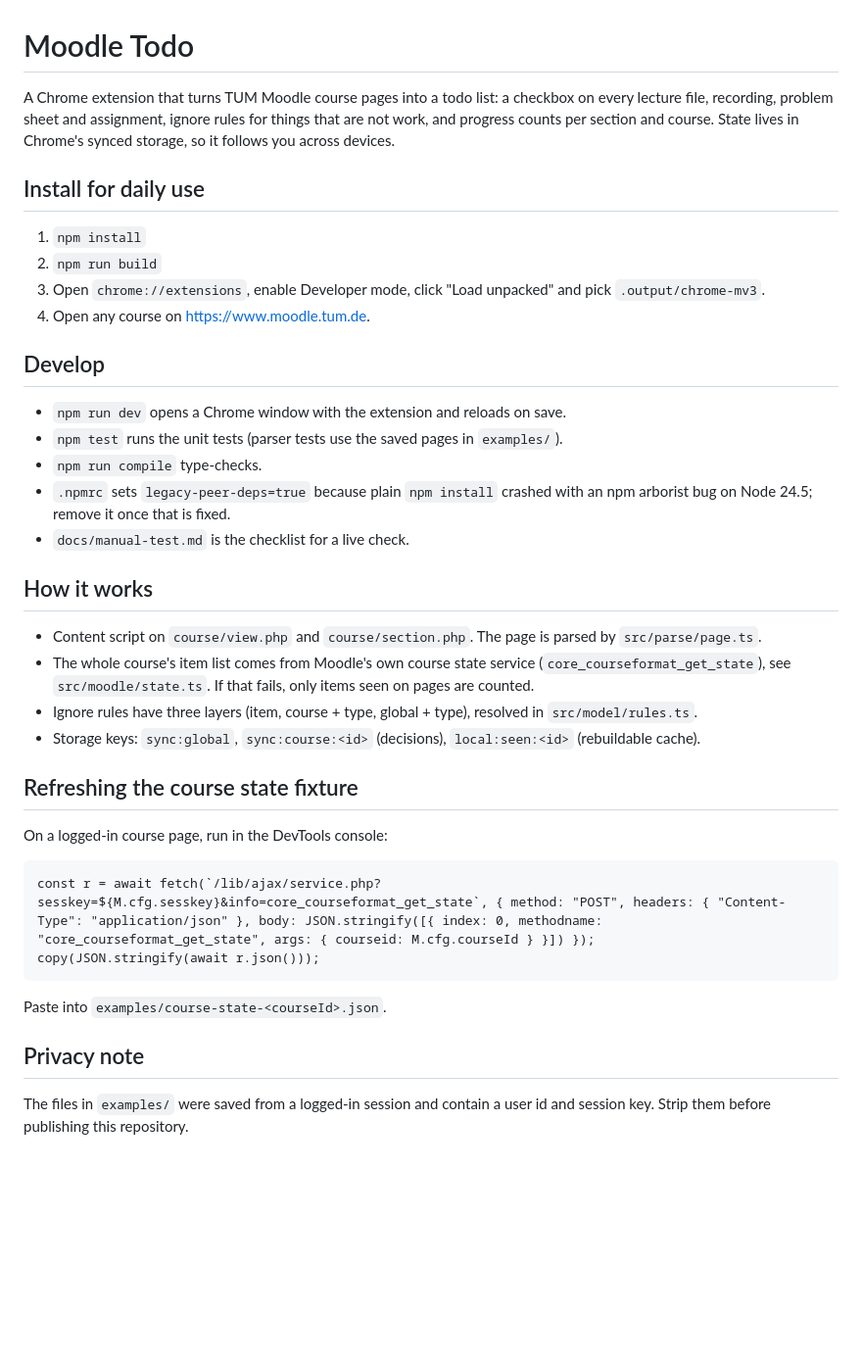
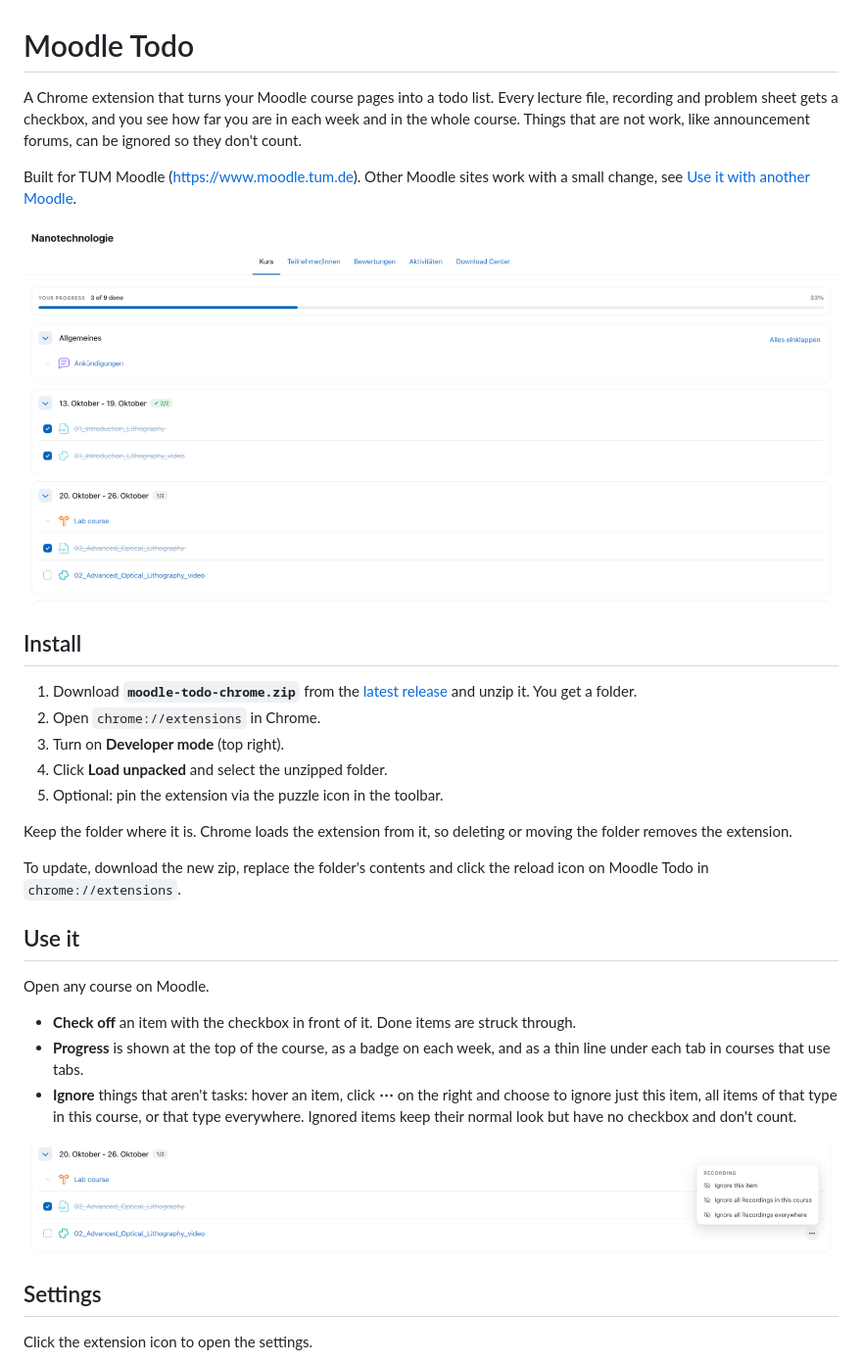
Before and after one commit to lorenz418/moodle-todo, a Markdown page: README.md, the part around one of its changes. Shown at 98% size. GitHub-like rendering; pictures changed too: docs/screenshots/course-page.png (added), docs/screenshots/menu.png (added); blank space fills up the shorter version.

Commit message:
docs: simple README with install, usage, settings and screenshots
Co-Authored-By: Claude Opus 5.5 <noreply@anthropic.com>
Claude-Session: https://claude.ai/code/session_011m5rNVZV3wKxg3d1zVPgLc

```diff
--- a/README.md
+++ b/README.md
@@ -1,39 +1,34 @@
 # Moodle Todo
 
-A Chrome extension that turns TUM Moodle course pages into a todo list: a checkbox on every lecture file, recording, problem sheet and assignment, ignore rules for things that are not work, and progress counts per section and course. State lives in Chrome's synced storage, so it follows you across devices.
+A Chrome extension that turns your Moodle course pages into a todo list. Every lecture file, recording and problem sheet gets a checkbox, and you see how far you are in each week and in the whole course. Things that are not work, like announcement forums, can be ignored so they don't count.
 
-## Install for daily use
+Built for TUM Moodle (https://www.moodle.tum.de). Other Moodle sites work with a small change, see [Use it with another Moodle](#use-it-with-another-moodle).
 
-1. `npm install`
-2. `npm run build`
-3. Open `chrome://extensions`, enable Developer mode, click "Load unpacked" and pick `.output/chrome-mv3`.
-4. Open any course on https://www.moodle.tum.de.
+![A course page with checkboxes, week badges and the progress bar](docs/screenshots/course-page.png)
 
-## Develop
+## Install
 
-- `npm run dev` opens a Chrome window with the extension and reloads on save.
-- `npm test` runs the unit tests (parser tests use the saved pages in `examples/`).
-- `npm run compile` type-checks.
-- `.npmrc` sets `legacy-peer-deps=true` because plain `npm install` crashed with an npm arborist bug on Node 24.5; remove it once that is fixed.
-- `docs/manual-test.md` is the checklist for a live check.
+1. Download **`moodle-todo-chrome.zip`** from the [latest release](../../releases/latest) and unzip it. You get a folder.
+2. Open `chrome://extensions` in Chrome.
+3. Turn on **Developer mode** (top right).
+4. Click **Load unpacked** and select the unzipped folder.
+5. Optional: pin the extension via the puzzle icon in the toolbar.
 
-## How it works
+Keep the folder where it is. Chrome loads the extension from it, so deleting or moving the folder removes the extension.
 
-- Content script on `course/view.php` and `course/section.php`. The page is parsed by `src/parse/page.ts`.
-- The whole course's item list comes from Moodle's own course state service (`core_courseformat_get_state`), see `src/moodle/state.ts`. If that fails, only items seen on pages are counted.
-- Ignore rules have three layers (item, course + type, global + type), resolved in `src/model/rules.ts`.
-- Storage keys: `sync:global`, `sync:course:<id>` (decisions), `local:seen:<id>` (rebuildable cache).
+To update, download the new zip, replace the folder's contents and click the reload icon on Moodle Todo in `chrome://extensions`.
 
-## Refreshing the course state fixture
+## Use it
 
-On a logged-in course page, run in the DevTools console:
+Open any course on Moodle.
 
-    const r = await fetch(`/lib/ajax/service.php?sesskey=${M.cfg.sesskey}&info=core_courseformat_get_state`, { method: "POST", headers: { "Content-Type": "application/json" }, body: JSON.stringify([{ index: 0, methodname: "core_courseformat_get_state", args: { courseid: M.cfg.courseId } }]) });
-    copy(JSON.stringify(await r.json()));
+- **Check off** an item with the checkbox in front of it. Done items are struck through.
+- **Progress** is shown at the top of the course, as a badge on each week, and as a thin line under each tab in courses that use tabs.
+- **Ignore** things that aren't tasks: hover an item, click **⋯** on the right and choose to ignore just this item, all items of that type in this course, or that type everywhere. Ignored items keep their normal look but have no checkbox and don't count.
 
-Paste into `examples/course-state-<courseId>.json`.
+![The ⋯ menu on an item](docs/screenshots/menu.png)
 
-## Privacy note
+## Settings
 
-The files in `examples/` were saved from a logged-in session and contain a user id and session key. Strip them before publishing this repository.
+Click the extension icon to open the settings.
 
```
Also changed, not shown: other parts of README.md (+26 -1 lines), docs/screenshots/settings.png (added).
